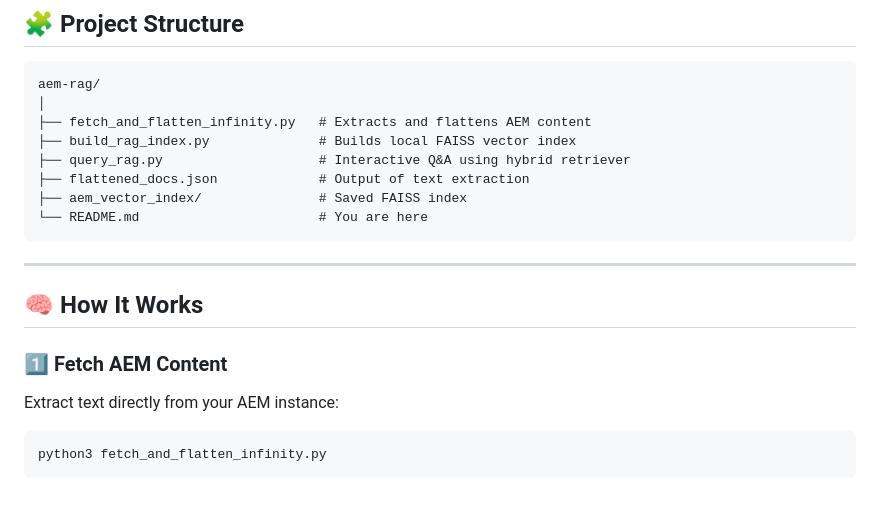
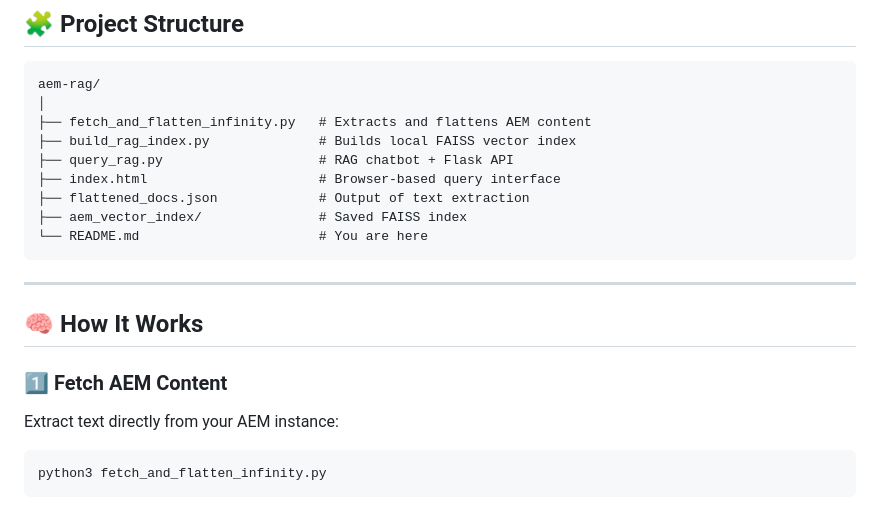
Before and after one commit to boobootoo2/aem-rag, a Markdown page: README.md, the part around the change printed below. GitHub-like rendering.

````diff
--- a/README.md
+++ b/README.md
@@ -66,7 +69,8 @@ aem-rag/
 │
 ├── fetch_and_flatten_infinity.py   # Extracts and flattens AEM content
 ├── build_rag_index.py              # Builds local FAISS vector index
-├── query_rag.py                    # Interactive Q&A using hybrid retriever
+├── query_rag.py                    # RAG chatbot + Flask API
+├── index.html                      # Browser-based query interface
 ├── flattened_docs.json             # Output of text extraction
 ├── aem_vector_index/               # Saved FAISS index
 └── README.md                       # You are here
@@ -77,6 +81,7 @@ aem-rag/
 ## 🧠 How It Works
 
 ### 1️⃣ Fetch AEM Content
+
 Extract text directly from your AEM instance:
 
 ```bash
````
Also changed, not shown: other parts of README.md (+57 -26 lines).
